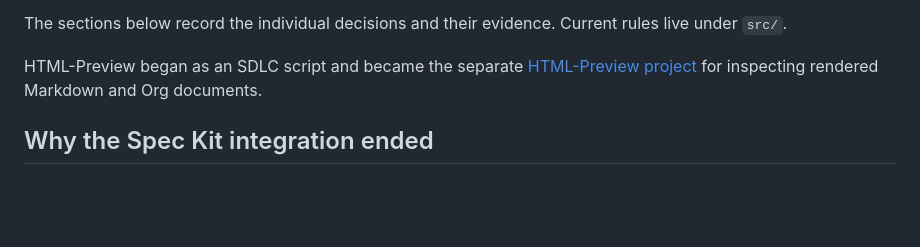
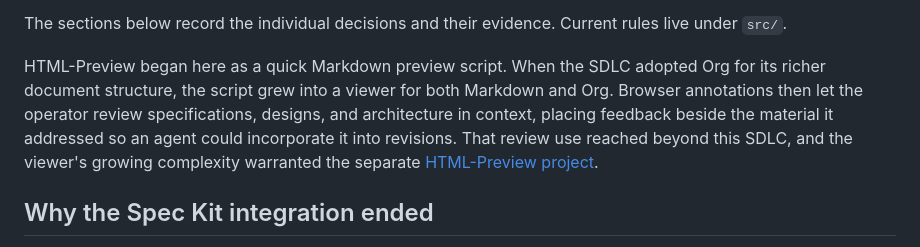
Before and after one commit to tigger-developer/sdlc, a Markdown page: LEARNINGS.md, the part around the change. Drawn GitHub-style; blank space fills up the shorter version.

```diff
--- a/LEARNINGS.md
+++ b/LEARNINGS.md
@@ -31,9 +31,13 @@ process while preserving human authority.
 The sections below record the individual decisions and their evidence.
 Current rules live under `src/`.
 
-HTML-Preview began as an SDLC script and became the separate
-[HTML-Preview project](https://github.com/tigger-developer/HTML-Preview)
-for inspecting rendered Markdown and Org documents.
+HTML-Preview began here as a quick Markdown preview script. When the SDLC
+adopted Org for its richer document structure, the script grew into a viewer
+for both Markdown and Org. Browser annotations then let the operator review
+specifications, designs, and architecture in context, placing feedback beside
+the material it addressed so an agent could incorporate it into revisions.
+That review use reached beyond this SDLC, and the viewer's growing complexity
+warranted the separate [HTML-Preview project](https://github.com/tigger-developer/HTML-Preview).
 
 ## Why the Spec Kit integration ended
 
```
Also changed, not shown: README.md (+3 -2 lines).
